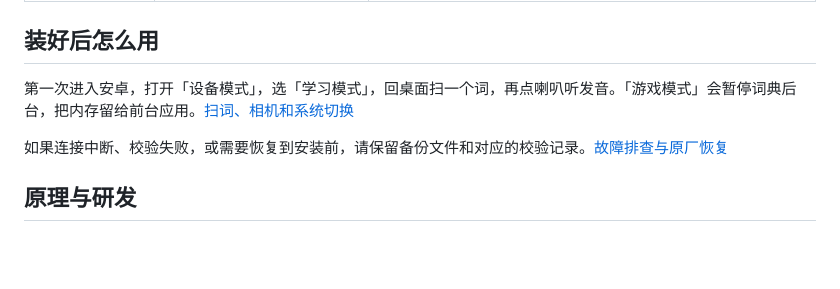
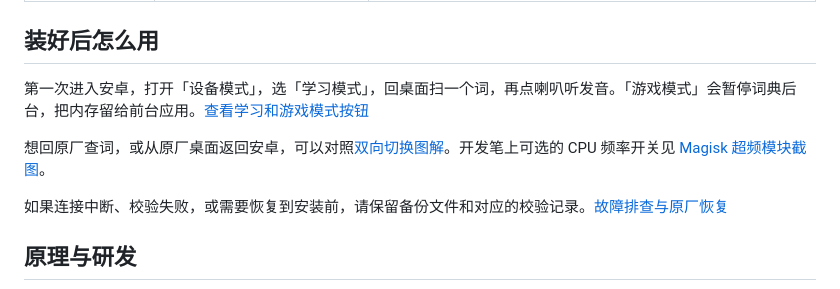
Before and after one commit to who-andy/ydp031-cherry-android, a Markdown page: README.md, the part around the change. Rendered like a GitHub page; blank space fills up the shorter version.

Commit message:
Illustrate device modes, dual-boot controls and the Magisk module

```diff
--- a/README.md
+++ b/README.md
@@ -22,7 +22,9 @@
 
 ## 装好后怎么用
 
-第一次进入安卓，打开「设备模式」，选「学习模式」，回桌面扫一个词，再点喇叭听发音。「游戏模式」会暂停词典后台，把内存留给前台应用。[扫词、相机和系统切换](docs/usage.md)
+第一次进入安卓，打开「设备模式」，选「学习模式」，回桌面扫一个词，再点喇叭听发音。「游戏模式」会暂停词典后台，把内存留给前台应用。[查看学习和游戏模式按钮](docs/usage.md#切换学习模式和游戏模式)
+
+想回原厂查词，或从原厂桌面返回安卓，可以对照[双向切换图解](docs/usage.md#两个系统之间切换)。开发笔上可选的 CPU 频率开关见 [Magisk 超频模块截图](docs/usage.md#magisk-超频模块开发机)。
 
 如果连接中断、校验失败，或需要恢复到安装前，请保留备份文件和对应的校验记录。[故障排查与原厂恢复](docs/recovery.md)
 
```
Also changed, not shown: docs/usage.md (+22 -4 lines), docs/images/magisk-overclock.png (added), docs/images/return-to-android-icon.png (added), docs/images/switch-from-android.png (added).
